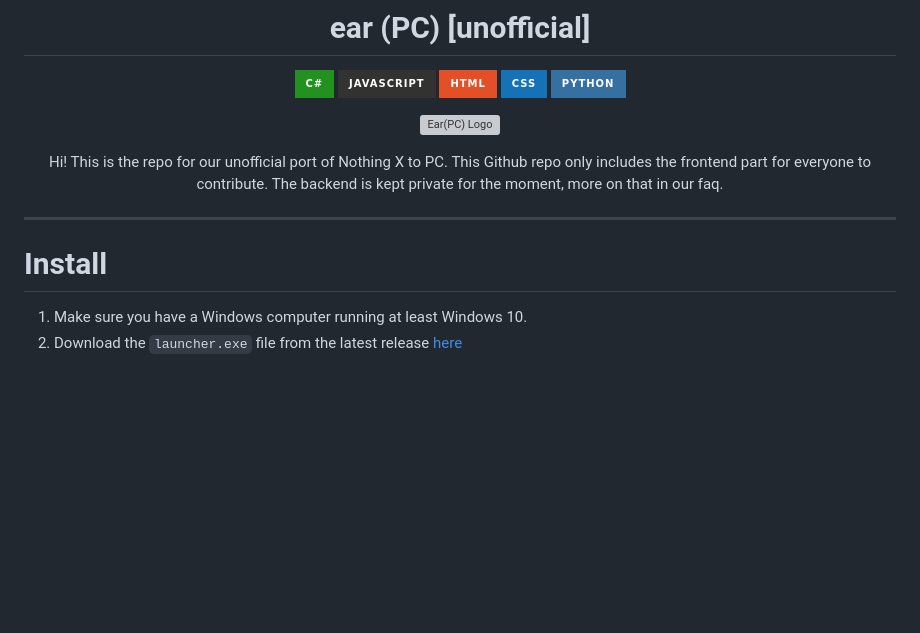
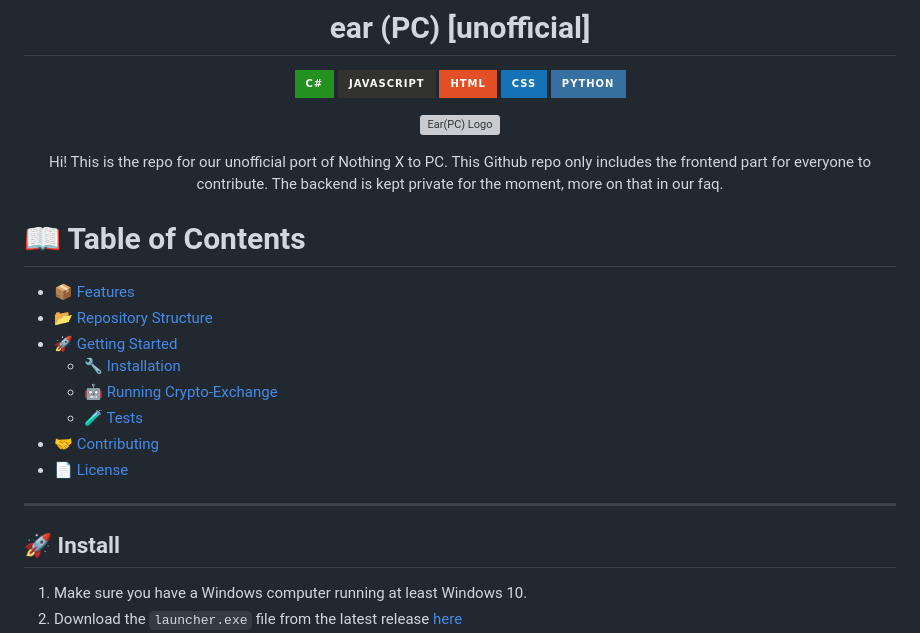
Before and after one commit to radiance-project/ear-pc, a Markdown page: README.md, the part around one of its changes. Rendered like a GitHub page; badges without logos; blank space fills up the shorter version; grey boxes are pictures that could not be loaded.

```diff
--- a/README.md
+++ b/README.md
@@ -4,7 +4,6 @@
 
 ![C#](https://img.shields.io/badge/c%23-%23239120.svg?style=for-the-badge&logo=c-sharp&logoColor=white) ![JavaScript](https://img.shields.io/badge/javascript-%23323330.svg?style=for-the-badge&logo=javascript&logoColor=%23F7DF1E) ![HTML5](https://img.shields.io/badge/html-%23E34F26.svg?style=for-the-badge&logo=html5&logoColor=white)
 ![CSS3](https://img.shields.io/badge/css-%231572B6.svg?style=for-the-badge&logo=css3&logoColor=white) ![Python](https://img.shields.io/badge/python-3670A0?style=for-the-badge&logo=python&logoColor=ffdd54)
-
 
 ![Ear(PC) Logo](icons/png/256x256.png)
 
@@ -13,9 +12,20 @@ This Github repo only includes the frontend part for everyone to contribute. The
 
 </div>
 
+# 📖 Table of Contents
+- [📦 Features](#-features)
+- [📂 Repository Structure](#-repository-structure)
+- [🚀 Getting Started](#-getting-started)
+    - [🔧 Installation](#-installation)
+    - [🤖 Running Crypto-Exchange](#-running-Crypto-Exchange)
+    - [🧪 Tests](#-tests)
+- [🤝 Contributing](#-contributing)
+- [📄 License](#-license)
+
+
 <hr>
 
-# Install
+## 🚀 Install
 1. Make sure you have a Windows computer running at least Windows 10.
 2. Download the ``launcher.exe`` file from the latest release [here](https://github.com/radiance-project/ear-pc/releases)
 3. Run the installer and let it download all the components (the installer will allow you to update the app later)
```
Also changed, not shown: other parts of README.md (+12 -4 lines).
